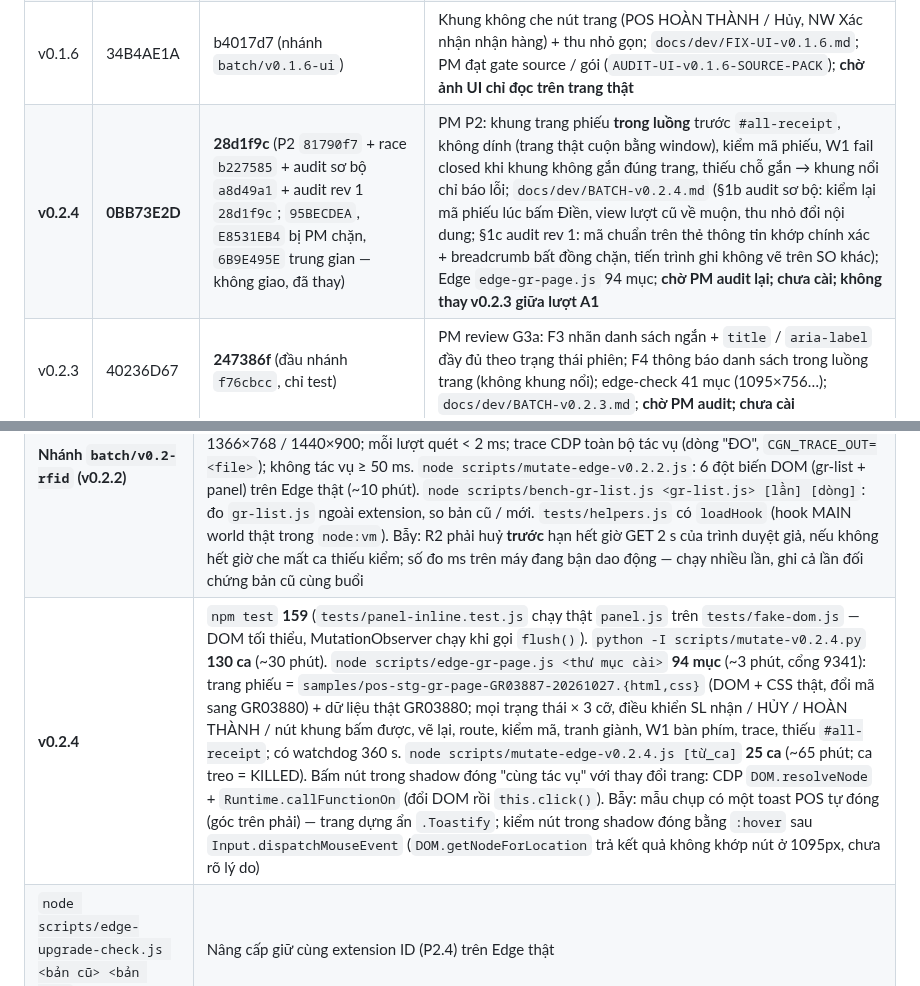
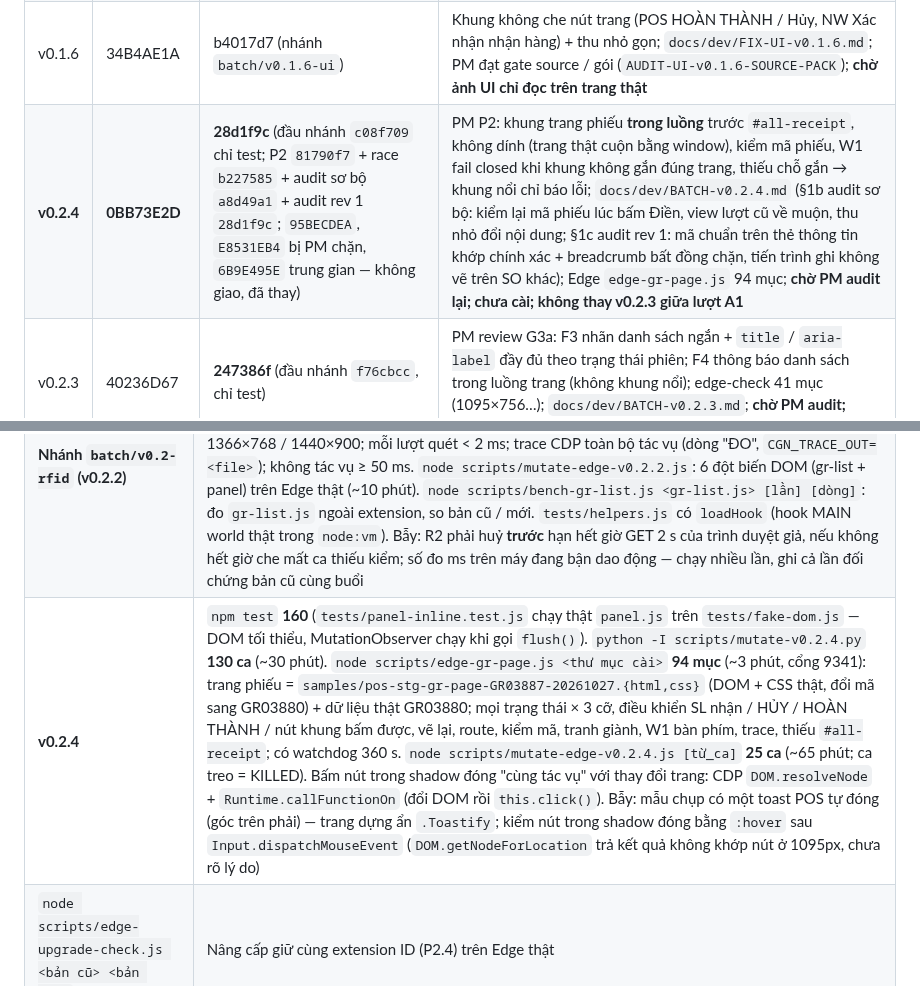
Before and after one commit to Kai-D13/circa-gr-nextwaves, a Markdown page: docs/dev/HANDOFF-DEV.md, 2 parts joined by grey strips. Rendered like a GitHub page.

Commit message:
Dev: HANDOFF v0.2.4 — đầu nhánh c08f709, npm test 160
Co-Authored-By: Claude Opus 5.5 <noreply@anthropic.com>

```diff
--- a/docs/dev/HANDOFF-DEV.md
+++ b/docs/dev/HANDOFF-DEV.md
@@ -68,7 +68,7 @@ File này giữ đủ ngữ cảnh để session dev mới làm tiếp không c
 | v0.1.4 | 10A29BC4 | 91e3bd1 (đầu `49bf0a4`) | PM đạt P2.4; **T1 lần 1 lỗi `envFromConfig`** (mọi bản ≤ 0.1.4 dính) |
 | **v0.1.5** | **CDD02C3D** | **456205a** (đầu nhánh `fa66de6`; **đã merge vào `main` `aa42dcc`** 26/10) | Sửa nạp `env.js`; **PM đạt** (`docs/pm/AUDIT-T1-FIX-v0.1.5-STG-20261025.md`); **T1 lần 2 trên phiên thật**: PM đóng gate. `0b9aeb3` mẫu T1, `afd98d5` mẫu T3 + test, `25082b2` mẫu chạy trọn luồng GR03880 + test, `7eadfe3` sửa test chạy đua, `fa66de6` request receive-scan từ HAR (không đổi `src/`) |
 | v0.1.6 | 34B4AE1A | b4017d7 (nhánh `batch/v0.1.6-ui`) | Khung không che nút trang (POS HOÀN THÀNH / Hủy, NW Xác nhận nhận hàng) + thu nhỏ gọn; `docs/dev/FIX-UI-v0.1.6.md`; PM đạt gate source / gói (`AUDIT-UI-v0.1.6-SOURCE-PACK`); **chờ ảnh UI chỉ đọc trên trang thật** |
-| **v0.2.4** | **0BB73E2D** | **28d1f9c** (P2 `81790f7` + race `b227585` + audit sơ bộ `a8d49a1` + audit rev 1 `28d1f9c`; `95BECDEA`, `E8531EB4` bị PM chặn, `6B9E495E` trung gian — không giao, đã thay) | PM P2: khung trang phiếu **trong luồng** trước `#all-receipt`, không dính (trang thật cuộn bằng window), kiểm mã phiếu, W1 fail closed khi khung không gắn đúng trang, thiếu chỗ gắn → khung nổi chỉ báo lỗi; `docs/dev/BATCH-v0.2.4.md` (§1b audit sơ bộ: kiểm lại mã phiếu lúc bấm Điền, view lượt cũ về muộn, thu nhỏ đổi nội dung; §1c audit rev 1: mã chuẩn trên thẻ thông tin khớp chính xác + breadcrumb bất đồng chặn, tiến trình ghi không vẽ trên SO khác); Edge `edge-gr-page.js` 94 mục; **chờ PM audit lại; chưa cài; không thay v0.2.3 giữa lượt A1** |
+| **v0.2.4** | **0BB73E2D** | **28d1f9c** (đầu nhánh `c08f709` chỉ test; P2 `81790f7` + race `b227585` + audit sơ bộ `a8d49a1` + audit rev 1 `28d1f9c`; `95BECDEA`, `E8531EB4` bị PM chặn, `6B9E495E` trung gian — không giao, đã thay) | PM P2: khung trang phiếu **trong luồng** trước `#all-receipt`, không dính (trang thật cuộn bằng window), kiểm mã phiếu, W1 fail closed khi khung không gắn đúng trang, thiếu chỗ gắn → khung nổi chỉ báo lỗi; `docs/dev/BATCH-v0.2.4.md` (§1b audit sơ bộ: kiểm lại mã phiếu lúc bấm Điền, view lượt cũ về muộn, thu nhỏ đổi nội dung; §1c audit rev 1: mã chuẩn trên thẻ thông tin khớp chính xác + breadcrumb bất đồng chặn, tiến trình ghi không vẽ trên SO khác); Edge `edge-gr-page.js` 94 mục; **chờ PM audit lại; chưa cài; không thay v0.2.3 giữa lượt A1** |
 | v0.2.3 | 40236D67 | **247386f** (đầu nhánh `f76cbcc`, chỉ test) | PM review G3a: F3 nhãn danh sách ngắn + `title` / `aria-label` đầy đủ theo trạng thái phiên; F4 thông báo danh sách trong luồng trang (không khung nổi); edge-check 41 mục (1095×756…); `docs/dev/BATCH-v0.2.3.md`; **chờ PM audit; chưa cài** |
 | v0.2.2 | AB96179D | a1975f1 (nhánh `batch/v0.2-rfid`) | G0 trang thật 27/10 (chỉ đọc, trình duyệt trong app): F1 nút danh sách 24px; F2 khung đặt lại khi cuộn; edge-check dựng theo DOM thật (25 mục); `docs/dev/BATCH-v0.2.2-G0.md`; PM đạt G0.1 / G0.2 / G1 / G2; G3a lần 1 tìm F3 / F4. Đã cài trên Chrome staging của operator để kiểm G3a |
 | v0.2.1 | E34FF7C5 | cbac491 (nhánh `batch/v0.2-rfid`) | Sửa PM audit v0.2.0: P2.1 hook chỉ gửi lại lượt danh sách mới nhất; P2.2 mỗi lượt quét nút < 2 ms kể cả lúc tải trang (chia lát, làm ấm, một bộ nghe capture); `docs/dev/BATCH-v0.2.1.md`; **chờ PM audit lại + G0 thật; chưa cài** |
@@ -113,7 +113,7 @@ File này giữ đủ ngữ cảnh để session dev mới làm tiếp không c
 | `python -I scripts/mutate-v0.1.5.py [từ_ca]` | 60 đột biến (nhánh v0.1.6: `mutate-v0.1.6.py` 65 ca = 60 + 5 ca khung), chép sang thư mục tạm, ~45 phút. **Chạy một mình**: không chạy stress / test khác đè lên. Ca "bị bắt vì hết giờ 240 s" **không phải bằng chứng**, phải tìm nguyên nhân treo |
 | `node scripts/edge-check.js <thư mục cài>` | Edge / Chrome **thật** (hồ sơ tạm, không đăng nhập). Kiểm 2 world trên Nextwaves; đường POS GR03878 với CDP Fetch trả `samples/`; phiên; tab Nextwaves; không token. v0.1.5: 9/9. Nhánh v0.1.6: thêm 3 mục bố cục (trang POS giả có nút HOÀN THÀNH góc dưới phải) → 12 mục; v0.1.6 12/12, v0.1.5 2/12 |
 | **Nhánh `batch/v0.2-rfid` (v0.2.2)** | `npm test` **133** (`v02.test.js` 20 ca: danh sách, R1, R2, S3, S4, hết giờ GET, hook thật → content nạp muộn). `python -I scripts/mutate-v0.2.2.py` **96 ca**. `node scripts/edge-check.js` **25 mục**, trang dựng từ mẫu thật G0 27/10 (`samples/*-20261027.*`): danh sách 20 dòng thật (body ~76 KB); thanh HỦY / HOÀN THÀNH thật; màn quét Nextwaves cấu trúc thật (modal, thân cuộn); khung ở 1366×768 / 1440×900; mỗi lượt quét < 2 ms; trace CDP toàn bộ tác vụ (dòng "ĐO", `CGN_TRACE_OUT=<file>`); không tác vụ ≥ 50 ms. `node scripts/mutate-edge-v0.2.2.js`: 6 đột biến DOM (gr-list + panel) trên Edge thật (~10 phút). `node scripts/bench-gr-list.js <gr-list.js> [lần] [dòng]`: đo `gr-list.js` ngoài extension, so bản cũ / mới. `tests/helpers.js` có `loadHook` (hook MAIN world thật trong `node:vm`). Bẫy: R2 phải huỷ **trước** hạn hết giờ GET 2 s của trình duyệt giả, nếu không hết giờ che mất ca thiếu kiểm; số đo ms trên máy đang bận dao động — chạy nhiều lần, ghi cả lần đối chứng bản cũ cùng buổi |
-| **v0.2.4** | `npm test` **159** (`tests/panel-inline.test.js` chạy thật `panel.js` trên `tests/fake-dom.js` — DOM tối thiểu, MutationObserver chạy khi gọi `flush()`). `python -I scripts/mutate-v0.2.4.py` **130 ca** (~30 phút). `node scripts/edge-gr-page.js <thư mục cài>` **94 mục** (~3 phút, cổng 9341): trang phiếu = `samples/pos-stg-gr-page-GR03887-20261027.{html,css}` (DOM + CSS thật, đổi mã sang GR03880) + dữ liệu thật GR03880; mọi trạng thái × 3 cỡ, điều khiển SL nhận / HỦY / HOÀN THÀNH / nút khung bấm được, vẽ lại, route, kiểm mã, tranh giành, W1 bàn phím, trace, thiếu `#all-receipt`; có watchdog 360 s. `node scripts/mutate-edge-v0.2.4.js [từ_ca]` **25 ca** (~65 phút; ca treo = KILLED). Bấm nút trong shadow đóng "cùng tác vụ" với thay đổi trang: CDP `DOM.resolveNode` + `Runtime.callFunctionOn` (đổi DOM rồi `this.click()`). Bẫy: mẫu chụp có một toast POS tự đóng (góc trên phải) — trang dựng ẩn `.Toastify`; kiểm nút trong shadow đóng bằng `:hover` sau `Input.dispatchMouseEvent` (`DOM.getNodeForLocation` trả kết quả không khớp nút ở 1095px, chưa rõ lý do) |
+| **v0.2.4** | `npm test` **160** (`tests/panel-inline.test.js` chạy thật `panel.js` trên `tests/fake-dom.js` — DOM tối thiểu, MutationObserver chạy khi gọi `flush()`). `python -I scripts/mutate-v0.2.4.py` **130 ca** (~30 phút). `node scripts/edge-gr-page.js <thư mục cài>` **94 mục** (~3 phút, cổng 9341): trang phiếu = `samples/pos-stg-gr-page-GR03887-20261027.{html,css}` (DOM + CSS thật, đổi mã sang GR03880) + dữ liệu thật GR03880; mọi trạng thái × 3 cỡ, điều khiển SL nhận / HỦY / HOÀN THÀNH / nút khung bấm được, vẽ lại, route, kiểm mã, tranh giành, W1 bàn phím, trace, thiếu `#all-receipt`; có watchdog 360 s. `node scripts/mutate-edge-v0.2.4.js [từ_ca]` **25 ca** (~65 phút; ca treo = KILLED). Bấm nút trong shadow đóng "cùng tác vụ" với thay đổi trang: CDP `DOM.resolveNode` + `Runtime.callFunctionOn` (đổi DOM rồi `this.click()`). Bẫy: mẫu chụp có một toast POS tự đóng (góc trên phải) — trang dựng ẩn `.Toastify`; kiểm nút trong shadow đóng bằng `:hover` sau `Input.dispatchMouseEvent` (`DOM.getNodeForLocation` trả kết quả không khớp nút ở 1095px, chưa rõ lý do) |
 | `node scripts/edge-upgrade-check.js <bản cũ> <bản mới>` | Nâng cấp giữ cùng extension ID (P2.4) trên Edge thật |
 | `python -I scripts/pack.py` | `src/` → `dist/*.zip` + SHA-256 (8 ký tự đầu = mã gói); tái lập được từ checkout sạch |
 
```
